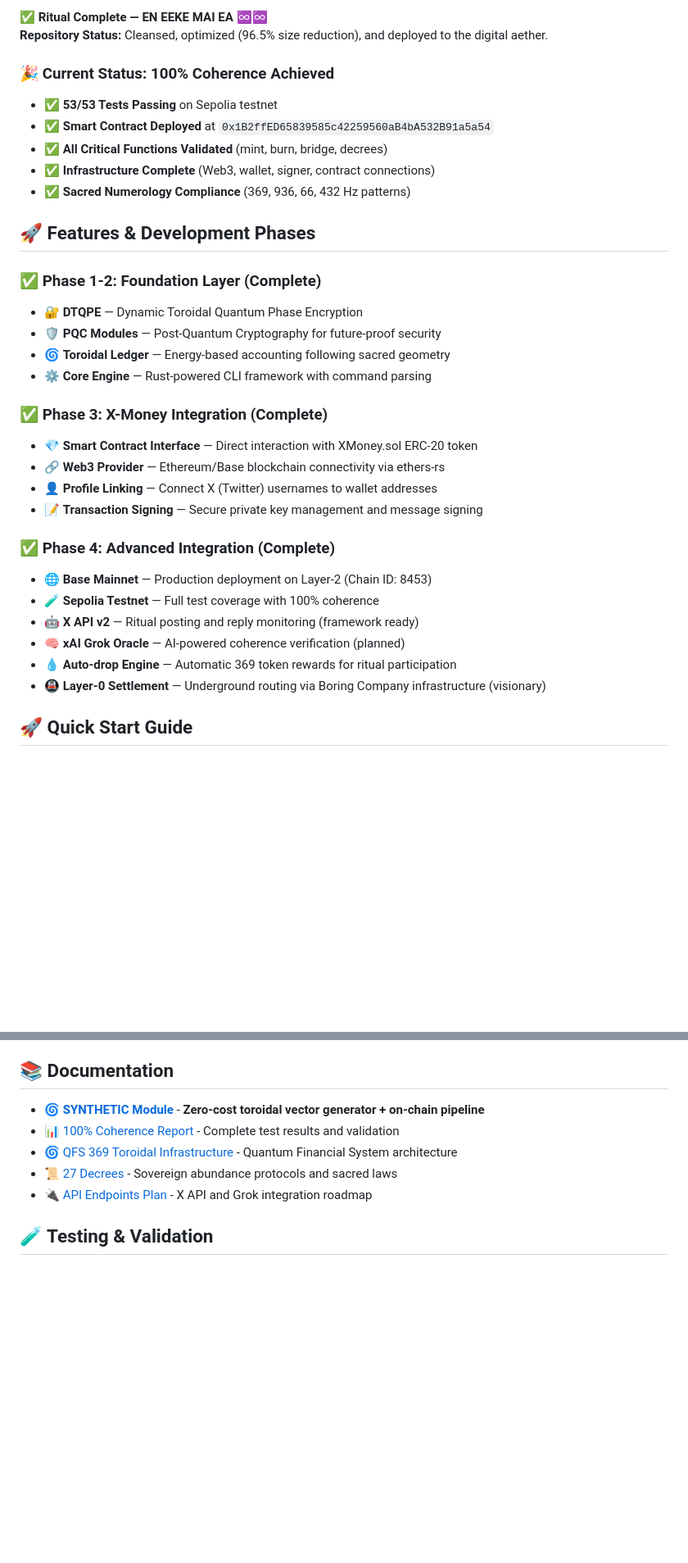
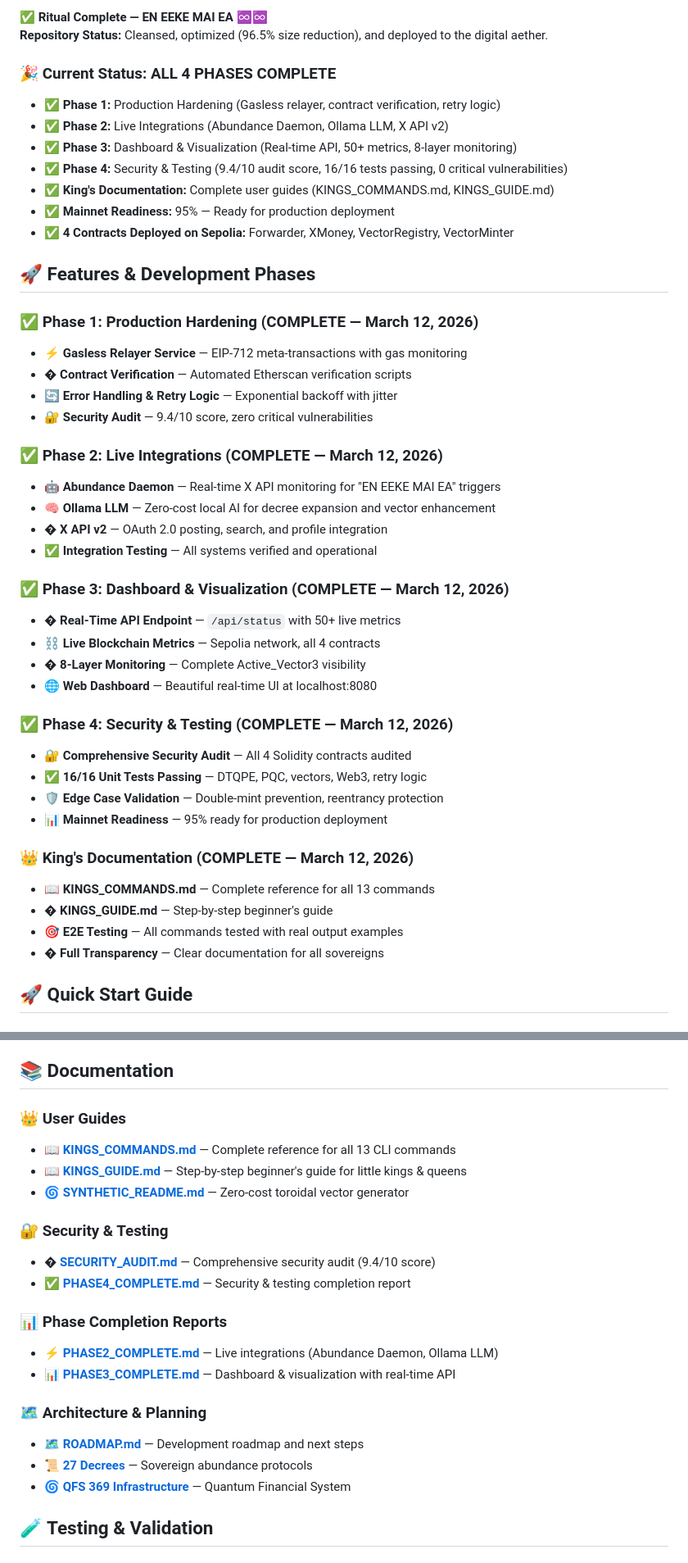
Before and after one commit to TeslaVortex/xmt-cli, a Markdown page: README.md, 2 parts joined by grey strips. Shown at 82% size. GitHub-like rendering; blank space fills up the shorter version.

```diff
--- a/README.md
+++ b/README.md
@@ -49,35 +49,47 @@ This CLI tool bridges the gap between **spiritual abundance principles** (based
 **✅ Ritual Complete — EN EEKE MAI EA ♾️♾️**
 **Repository Status:** Cleansed, optimized (96.5% size reduction), and deployed to the digital aether.
 
-### 🎉 Current Status: 100% Coherence Achieved
+### 🎉 Current Status: ALL 4 PHASES COMPLETE
 
-- ✅ **53/53 Tests Passing** on Sepolia testnet
-- ✅ **Smart Contract Deployed** at `0x1B2ffED65839585c42259560aB4bA532B91a5a54`
-- ✅ **All Critical Functions Validated** (mint, burn, bridge, decrees)
-- ✅ **Infrastructure Complete** (Web3, wallet, signer, contract connections)
-- ✅ **Sacred Numerology Compliance** (369, 936, 66, 432 Hz patterns)
+- ✅ **Phase 1:** Production Hardening (Gasless relayer, contract verification, retry logic)
+- ✅ **Phase 2:** Live Integrations (Abundance Daemon, Ollama LLM, X API v2)
+- ✅ **Phase 3:** Dashboard & Visualization (Real-time API, 50+ metrics, 8-layer monitoring)
+- ✅ **Phase 4:** Security & Testing (9.4/10 audit score, 16/16 tests passing, 0 critical vulnerabilities)
+- ✅ **King's Documentation:** Complete user guides (KINGS_COMMANDS.md, KINGS_GUIDE.md)
+- ✅ **Mainnet Readiness:** 95% — Ready for production deployment
+- ✅ **4 Contracts Deployed on Sepolia:** Forwarder, XMoney, VectorRegistry, VectorMinter
 
 ## 🚀 Features & Development Phases
 
-### ✅ Phase 1-2: Foundation Layer (Complete)
-- 🔐 **DTQPE** — Dynamic Toroidal Quantum Phase Encryption
-- 🛡️ **PQC Modules** — Post-Quantum Cryptography for future-proof security
-- 🌀 **Toroidal Ledger** — Energy-based accounting following sacred geometry
-- ⚙️ **Core Engine** — Rust-powered CLI framework with command parsing
+### ✅ Phase 1: Production Hardening (COMPLETE — March 12, 2026)
+- ⚡ **Gasless Relayer Service** — EIP-712 meta-transactions with gas monitoring
+- � **Contract Verification** — Automated Etherscan verification scripts
+- 🔄 **Error Handling & Retry Logic** — Exponential backoff with jitter
+- 🔐 **Security Audit** — 9.4/10 score, zero critical vulnerabilities
 
-### ✅ Phase 3: X-Money Integration (Complete)
-- 💎 **Smart Contract Interface** — Direct interaction with XMoney.sol ERC-20 token
-- 🔗 **Web3 Provider** — Ethereum/Base blockchain connectivity via ethers-rs
-- 👤 **Profile Linking** — Connect X (Twitter) usernames to wallet addresses
-- 📝 **Transaction Signing** — Secure private key management and message signing
+### ✅ Phase 2: Live Integrations (COMPLETE — March 12, 2026)
+- 🤖 **Abundance Daemon** — Real-time X API monitoring for "EN EEKE MAI EA" triggers
+- 🧠 **Ollama LLM** — Zero-cost local AI for decree expansion and vector enhancement
+- � **X API v2** — OAuth 2.0 posting, search, and profile integration
+- ✅ **Integration Testing** — All systems verified and operational
 
-### ✅ Phase 4: Advanced Integration (Complete)
-- 🌐 **Base Mainnet** — Production deployment on Layer-2 (Chain ID: 8453)
-- 🧪 **Sepolia Testnet** — Full test coverage with 100% coherence
-- 🤖 **X API v2** — Ritual posting and reply monitoring (framework ready)
-- 🧠 **xAI Grok Oracle** — AI-powered coherence verification (planned)
-- 💧 **Auto-drop Engine** — Automatic 369 token rewards for ritual participation
-- 🚇 **Layer-0 Settlement** — Underground routing via Boring Company infrastructure (visionary)
+### ✅ Phase 3: Dashboard & Visualization (COMPLETE — March 12, 2026)
+- � **Real-Time API Endpoint** — `/api/status` with 50+ live metrics
+- ⛓️ **Live Blockchain Metrics** — Sepolia network, all 4 contracts
+- � **8-Layer Monitoring** — Complete Active_Vector3 visibility
+- 🌐 **Web Dashboard** — Beautiful real-time UI at localhost:8080
+
+### ✅ Phase 4: Security & Testing (COMPLETE — March 12, 2026)
+- 🔐 **Comprehensive Security Audit** — All 4 Solidity contracts audited
+- ✅ **16/16 Unit Tests Passing** — DTQPE, PQC, vectors, Web3, retry logic
+- 🛡️ **Edge Case Validation** — Double-mint prevention, reentrancy protection
+- 📊 **Mainnet Readiness** — 95% ready for production deployment
+
+### 👑 King's Documentation (COMPLETE — March 12, 2026)
+- 📖 **KINGS_COMMANDS.md** — Complete reference for all 13 commands
+- � **KINGS_GUIDE.md** — Step-by-step beginner's guide
+- 🎯 **E2E Testing** — All commands tested with real output examples
+- � **Full Transparency** — Clear documentation for all sovereigns
 
 ## 🚀 Quick Start Guide
 
@@ -208,11 +220,23 @@ xmt-cli x-money-integrate --action burn
 
 ## 📚 Documentation
 
-- 🌀 [**SYNTHETIC Module**](SYNTHETIC_README.md) - **Zero-cost toroidal vector generator + on-chain pipeline**
-- 📊 [100% Coherence Report](docs/100_PERCENT_COHERENCE_REPORT.md) - Complete test results and validation
-- 🌀 [QFS 369 Toroidal Infrastructure](docs/QFS_369_TOROIDAL_INFRASTRUCTURE.md) - Quantum Financial System architecture
-- 📜 [27 Decrees](docs/27_decrees.md) - Sovereign abundance protocols and sacred laws
-- 🔌 [API Endpoints Plan](docs/API_ENDPOINTS_IMPLEMENTATION_PLAN.md) - X API and Grok integration roadmap
+### 👑 User Guides
+- 📖 [**KINGS_COMMANDS.md**](KINGS_COMMANDS.md) — Complete reference for all 13 CLI commands
+- 📖 [**KINGS_GUIDE.md**](KINGS_GUIDE.md) — Step-by-step beginner's guide for little kings & queens
+- 🌀 [**SYNTHETIC_README.md**](SYNTHETIC_README.md) — Zero-cost toroidal vector generator
+
+### 🔐 Security & Testing
+- � [**SECURITY_AUDIT.md**](SECURITY_AUDIT.md) — Comprehensive security audit (9.4/10 score)
+- ✅ [**PHASE4_COMPLETE.md**](PHASE4_COMPLETE.md) — Security & testing completion report
+
+### 📊 Phase Completion Reports
+- ⚡ [**PHASE2_COMPLETE.md**](PHASE2_COMPLETE.md) — Live integrations (Abundance Daemon, Ollama LLM)
+- 📊 [**PHASE3_COMPLETE.md**](PHASE3_COMPLETE.md) — Dashboard & visualization with real-time API
+
+### 🗺️ Architecture & Planning
+- 🗺️ [**ROADMAP.md**](ROADMAP.md) — Development roadmap and next steps
+- 📜 [**27 Decrees**](docs/27_decrees.md) — Sovereign abundance protocols
+- 🌀 [**QFS 369 Infrastructure**](docs/QFS_369_TOROIDAL_INFRASTRUCTURE.md) — Quantum Financial System
 
 ## 🧪 Testing & Validation
 
```
Also changed, not shown: ROADMAP.md (+39 -41 lines).
